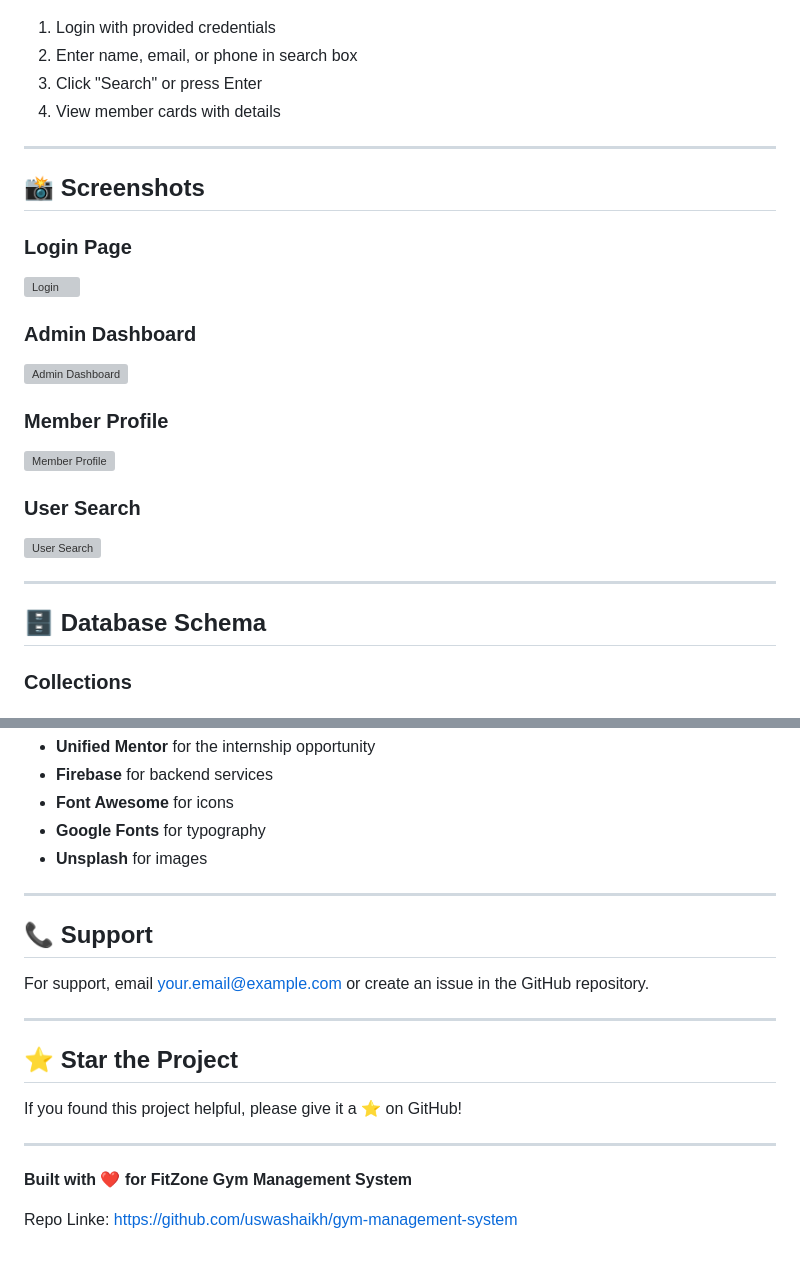
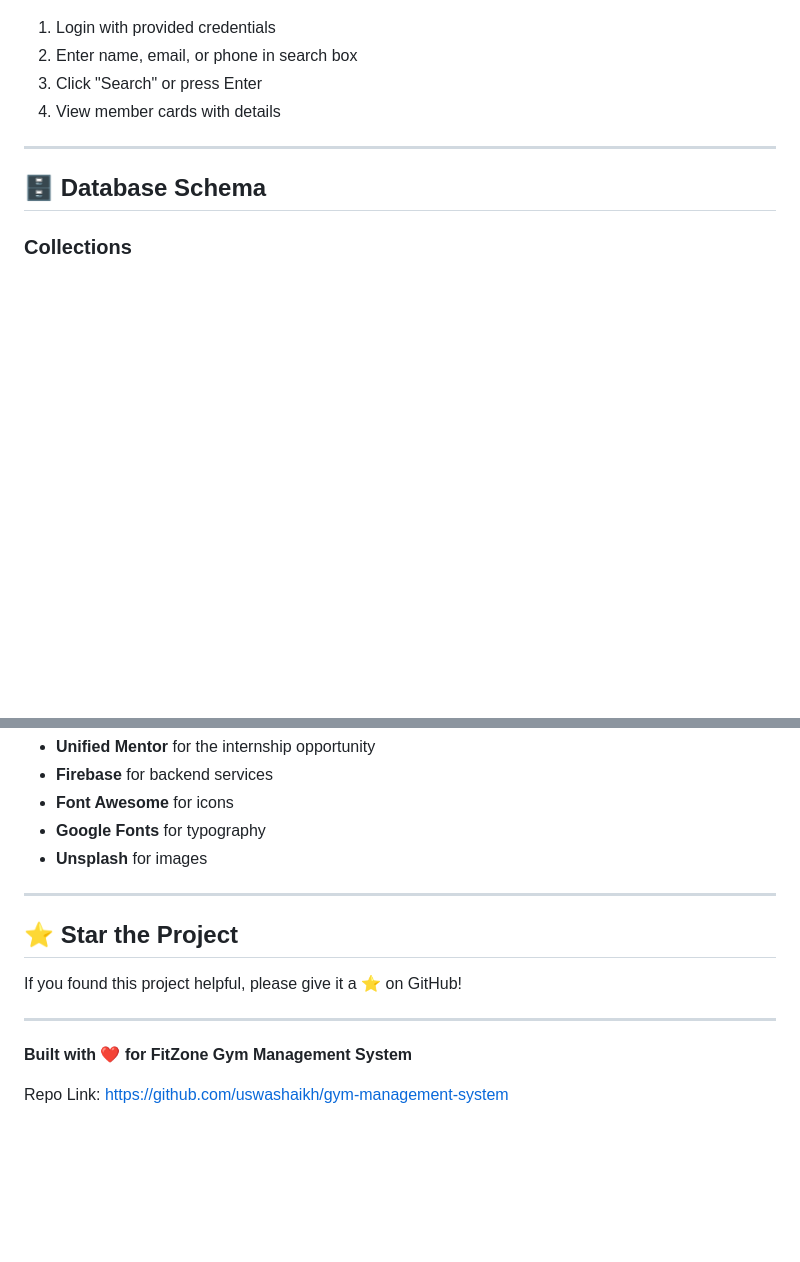
Before and after one commit to uswashaikh/gym-management-system, a Markdown page: README.md, 2 parts joined by grey strips. GitHub-like rendering; blank space fills up the shorter version; grey boxes are pictures that could not be loaded.

```diff
--- a/README.md
+++ b/README.md
@@ -289,22 +289,6 @@ service cloud.firestore {
 
 ---
 
-## 📸 Screenshots
-
-### Login Page
-![Login](https://via.placeholder.com/800x400/FF6B35/FFFFFF?text=Login+Page)
-
-### Admin Dashboard
-![Admin Dashboard](https://via.placeholder.com/800x400/004E89/FFFFFF?text=Admin+Dashboard)
-
-### Member Profile
-![Member Profile](https://via.placeholder.com/800x400/06D6A0/FFFFFF?text=Member+Profile)
-
-### User Search
-![User Search](https://via.placeholder.com/800x400/1BE7FF/000000?text=User+Search)
-
----
-
 ## 🗄️ Database Schema
 
 ### Collections
@@ -522,12 +506,6 @@ This project is licensed under the MIT License - see the [LICENSE](LICENSE) file
 
 ---
 
-## 📞 Support
-
-For support, email your.email@example.com or create an issue in the GitHub repository.
-
----
-
 ## ⭐ Star the Project
 
 If you found this project helpful, please give it a ⭐ on GitHub!
@@ -536,4 +514,4 @@ If you found this project helpful, please give it a ⭐ on GitHub!
 
 **Built with ❤️ for FitZone Gym Management System**
 
-Repo Linke: https://github.com/uswashaikh/gym-management-system
+Repo Link: https://github.com/uswashaikh/gym-management-system
```
